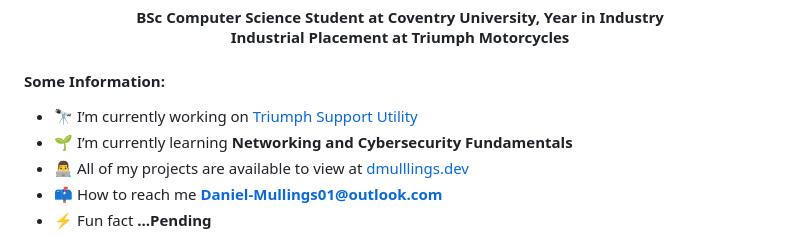
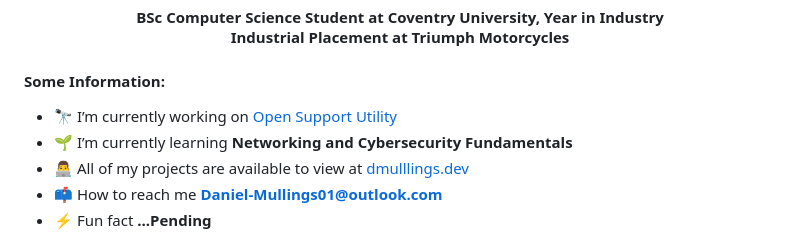
Before and after one commit to Daniel-Mullings/Daniel-Mullings, a Markdown page: README.md, the part around the change. Rendered like a GitHub page.

```diff
--- a/README.md
+++ b/README.md
@@ -10,7 +10,7 @@
 
 <h4 align="left">Some Information:</h4>
 
-- 🔭 I’m currently working on [Triumph Support Utility](https://github.com/Daniel-Mullings/Triumph-Support-Utility)
+- 🔭 I’m currently working on [Open Support Utility](https://github.com/Daniel-Mullings/Open-Support-Utility)
 - 🌱 I’m currently learning **Networking and Cybersecurity Fundamentals**
 - 👨‍💻 All of my projects are available to view at [dmulllings.dev](https://dmullings.dev/)
 - 📫 How to reach me **Daniel-Mullings01@outlook.com**
```
